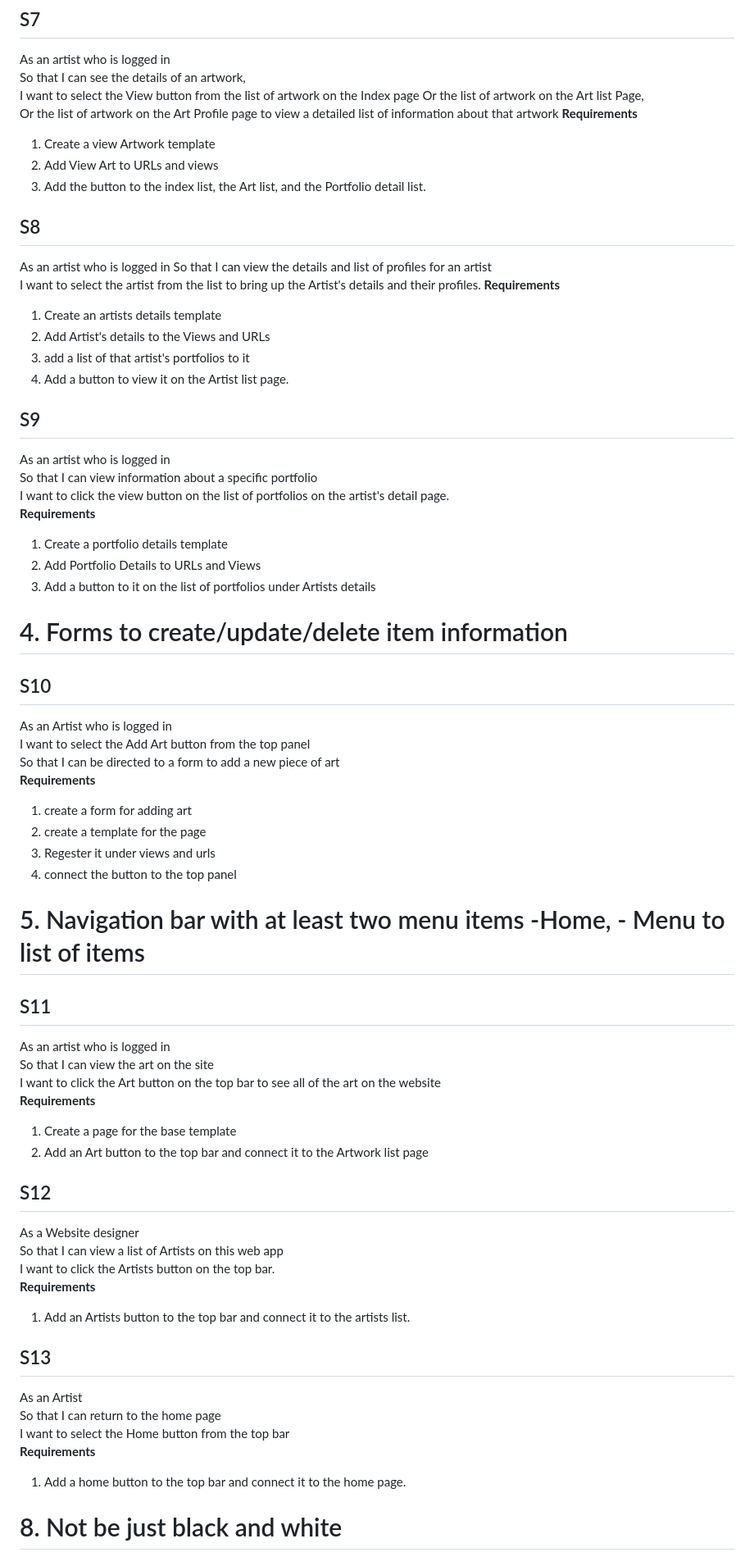
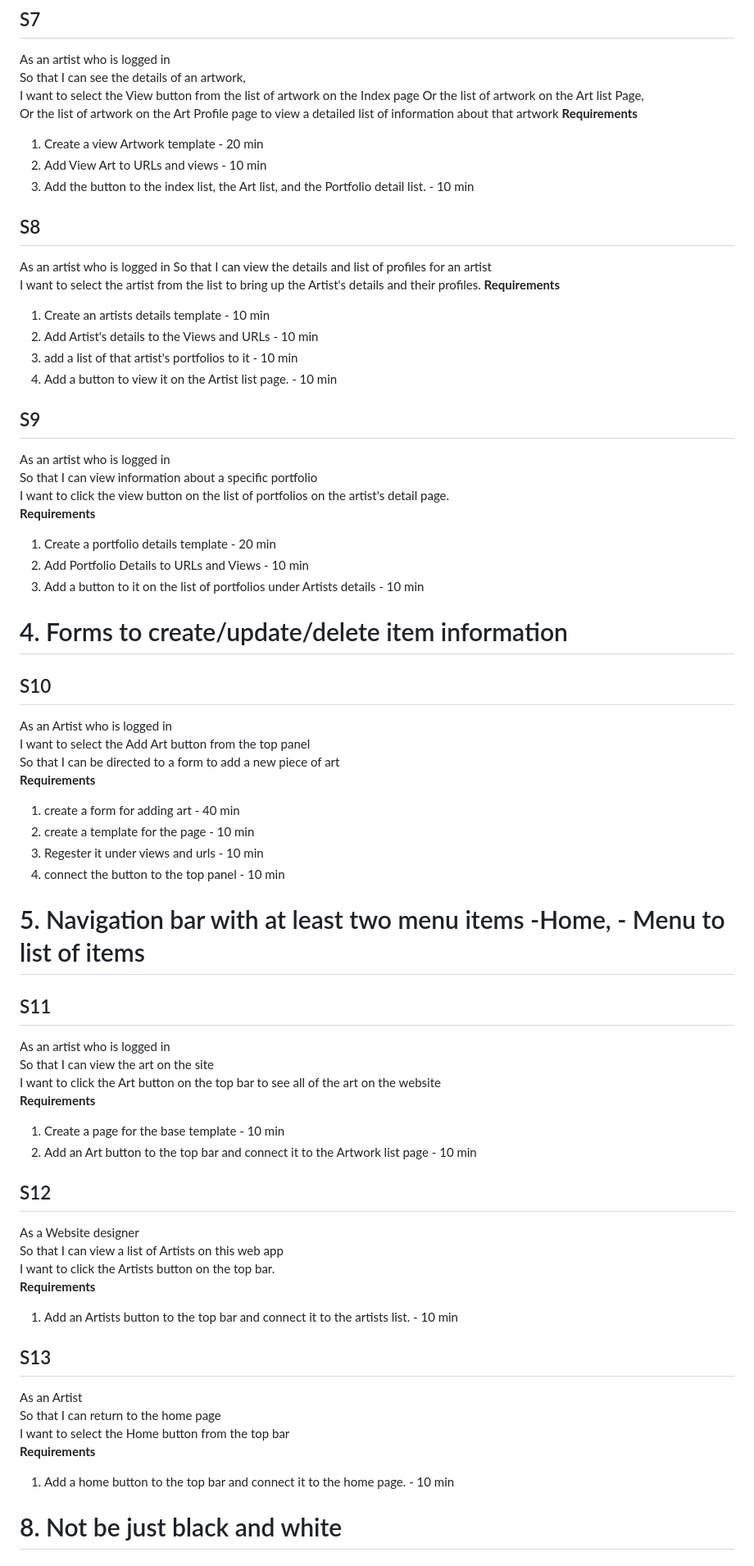
Before and after one commit to BrettAF/ArtProfileProject, a Markdown page: User Stories/User_Stories.md, the part around one of its changes. Shown at 82% size. GitHub-like rendering.

```diff
--- a/User Stories/User_Stories.md
+++ b/User Stories/User_Stories.md
@@ -65,26 +65,28 @@ I want to select the View button from the list of artwork on the Index page
 Or the list of artwork on the Art list Page,
 Or the list of artwork on the Art Profile page to view a detailed list of information about that artwork
 **Requirements**
-1. Create a view Artwork template
-2. Add View Art to URLs and views
-3. Add the button to the index list, the Art list, and the Portfolio detail list.
+1. Create a view Artwork template  - 20 min
+2. Add View Art to URLs and views  - 10 min
+3. Add the button to the index list, the Art list, and the Portfolio detail list.  - 10 min
+
 ## S8
 As an artist who is logged in
 So that I can view the details and list of profiles for an artist
 I want to select the artist from the list to bring up the Artist's details and their profiles.
 **Requirements**
-1. Create an artists details template
-2. Add Artist's details to the Views and URLs
-3. add a list of that artist's portfolios to it
-4. Add a button to view it on the Artist list page.
+1. Create an artists details template  - 10 min
+2. Add Artist's details to the Views and URLs  - 10 min
+3. add a list of that artist's portfolios to it  - 10 min
+4. Add a button to view it on the Artist list page.  - 10 min
+
 ## S9
 As an artist who is logged in
 So that I can view information about a specific portfolio
 I want to click the view button on the list of portfolios on the artist's detail page.
 **Requirements**
-1. Create a portfolio details template
-2. Add Portfolio Details to URLs and Views
-3. Add a button to it on the list of portfolios under Artists details
+1. Create a portfolio details template - 20 min
+2. Add Portfolio Details to URLs and Views  - 10 min
+3. Add a button to it on the list of portfolios under Artists details - 10 min
 
 # 4. Forms to create/update/delete item information
 ## S10
@@ -92,10 +94,10 @@ As an Artist who is logged in
 I want to select the Add Art button from the top panel
 So that I can be directed to a form to add a new piece of art
 **Requirements**
-1. create a form for adding art
-2. create a template for the page
-3. Regester it under views and urls
-4. connect the button to the top panel
+1. create a form for adding art  - 40 min
+2. create a template for the page  - 10 min
+3. Regester it under views and urls - 10 min
+4. connect the button to the top panel - 10 min
 
 # 5. Navigation bar with at least two menu items -Home, - Menu to list of items
 ## S11
@@ -103,22 +105,22 @@ As an artist who is logged in
 So that I can view the art on the site
 I want to click the Art button on the top bar to see all of the art on the website
 **Requirements**
-1. Create a page for the base template
-2. Add an Art button to the top bar and connect it to the Artwork list page
+1. Create a page for the base template  - 10 min
+2. Add an Art button to the top bar and connect it to the Artwork list page - 10 min
 
 ## S12
 As a Website designer
 So that I can view a list of Artists on this web app
 I want to click the Artists button on the top bar.
 **Requirements**
-1. Add an Artists button to the top bar and connect it to the artists list.
+1. Add an Artists button to the top bar and connect it to the artists list. - 10 min
 
 ## S13
 As an Artist
 So that I can return to the home page
 I want to select the Home button from the top bar
 **Requirements**
-1. Add a home button to the top bar and connect it to the home page.
+1. Add a home button to the top bar and connect it to the home page. - 10 min
 
 # 8. Not be just black and white
 ## S14
```
Also changed, not shown: other parts of User Stories/User_Stories.md (+29 -27 lines).
